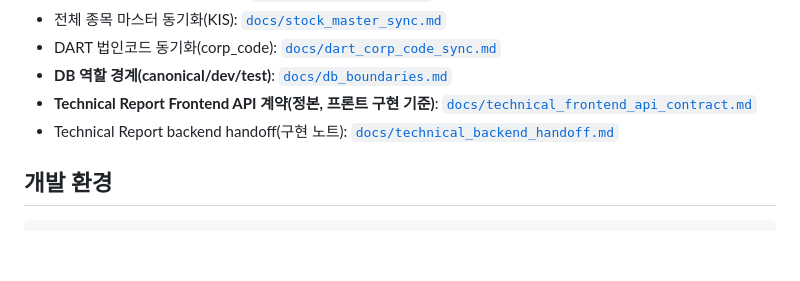
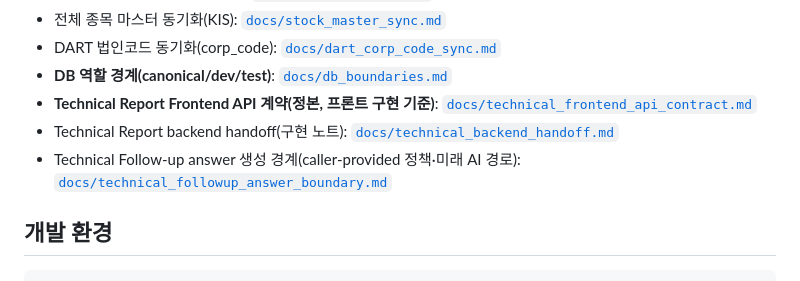
Before and after one commit to MTVS03/verith, a Markdown page: backend/README.md, the part around the change. GitHub-like rendering; blank space fills up the shorter version.

```diff
--- a/backend/README.md
+++ b/backend/README.md
@@ -10,6 +10,7 @@ FastAPI 백엔드 — 요청을 받아 AI 에이전트를 호출하고, 결과 J
 - **DB 역할 경계(canonical/dev/test)**: [`docs/db_boundaries.md`](docs/db_boundaries.md)
 - **Technical Report Frontend API 계약(정본, 프론트 구현 기준)**: [`docs/technical_frontend_api_contract.md`](docs/technical_frontend_api_contract.md)
 - Technical Report backend handoff(구현 노트): [`docs/technical_backend_handoff.md`](docs/technical_backend_handoff.md)
+- Technical Follow-up answer 생성 경계(caller-provided 정책·미래 AI 경로): [`docs/technical_followup_answer_boundary.md`](docs/technical_followup_answer_boundary.md)
 
 ## 개발 환경
 
```
Also changed, not shown: backend/docs/technical_followup_answer_boundary.md (added, +88 -0 lines), backend/docs/technical_frontend_api_contract.md (+2 -0 lines).
